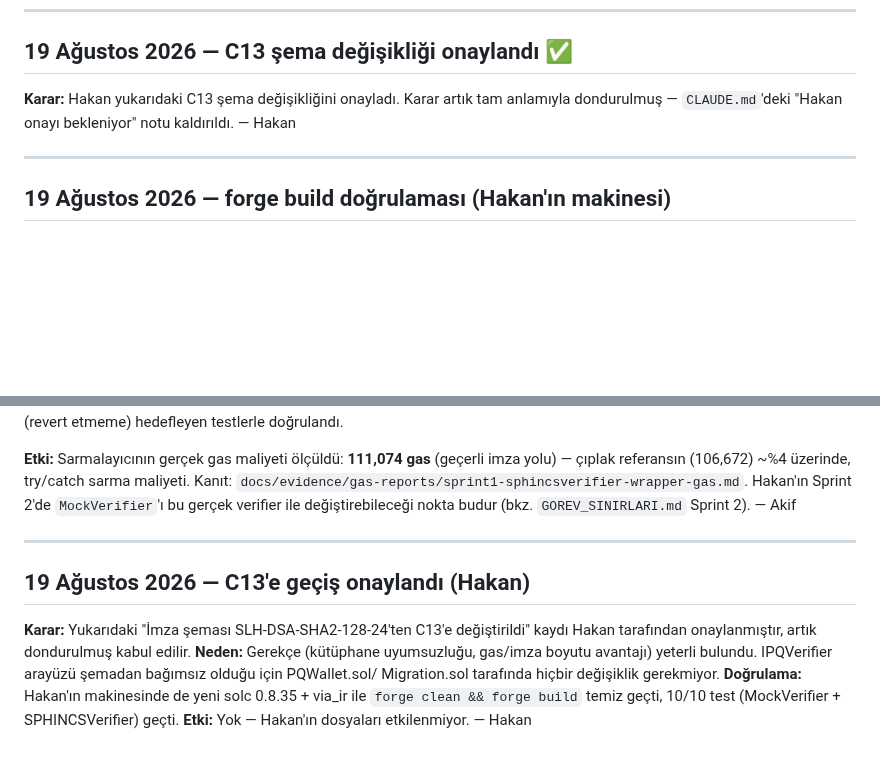
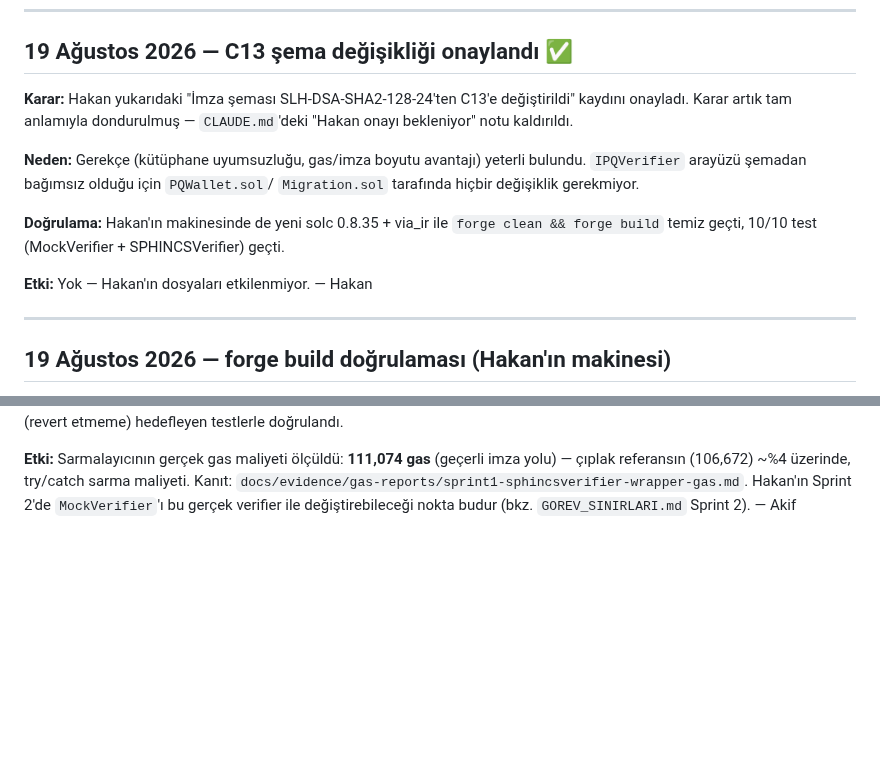
Before and after one commit to akifaybek/pq-safe, a Markdown page: docs/DECISIONS.md, 2 parts joined by grey strips. Drawn GitHub-style; blank space fills up the shorter version.

Commit message:
docs: mükerrer C13 onay kayıtlarını tek DECISIONS.md girdisinde birleştir

```diff
--- a/docs/DECISIONS.md
+++ b/docs/DECISIONS.md
@@ -211,9 +211,19 @@ daha ucuza sağlamayı hedefleyen bir araştırma varyantı.
 ---
 
 ## 19 Ağustos 2026 — C13 şema değişikliği onaylandı ✅
-**Karar:** Hakan yukarıdaki C13 şema değişikliğini onayladı. Karar artık tam
-anlamıyla dondurulmuş — `CLAUDE.md`'deki "Hakan onayı bekleniyor" notu
-kaldırıldı.
+**Karar:** Hakan yukarıdaki "İmza şeması SLH-DSA-SHA2-128-24'ten C13'e
+değiştirildi" kaydını onayladı. Karar artık tam anlamıyla dondurulmuş —
+`CLAUDE.md`'deki "Hakan onayı bekleniyor" notu kaldırıldı.
+
+**Neden:** Gerekçe (kütüphane uyumsuzluğu, gas/imza boyutu avantajı) yeterli
+bulundu. `IPQVerifier` arayüzü şemadan bağımsız olduğu için `PQWallet.sol`/
+`Migration.sol` tarafında hiçbir değişiklik gerekmiyor.
+
+**Doğrulama:** Hakan'ın makinesinde de yeni solc 0.8.35 + via_ir ile
+`forge clean && forge build` temiz geçti, 10/10 test (MockVerifier +
+SPHINCSVerifier) geçti.
+
+**Etki:** Yok — Hakan'ın dosyaları etkilenmiyor.
 — Hakan
 
 ---
@@ -316,17 +326,3 @@ sarma maliyeti. Kanıt: `docs/evidence/gas-reports/sprint1-sphincsverifier-wrapp
 Hakan'ın Sprint 2'de `MockVerifier`'ı bu gerçek verifier ile değiştirebileceği
 nokta budur (bkz. `GOREV_SINIRLARI.md` Sprint 2).
 — Akif
-
----
-
-## 19 Ağustos 2026 — C13'e geçiş onaylandı (Hakan)
-**Karar:** Yukarıdaki "İmza şeması SLH-DSA-SHA2-128-24'ten C13'e değiştirildi"
-kaydı Hakan tarafından onaylanmıştır, artık dondurulmuş kabul edilir.
-**Neden:** Gerekçe (kütüphane uyumsuzluğu, gas/imza boyutu avantajı) yeterli
-bulundu. IPQVerifier arayüzü şemadan bağımsız olduğu için PQWallet.sol/
-Migration.sol tarafında hiçbir değişiklik gerekmiyor.
-**Doğrulama:** Hakan'ın makinesinde de yeni solc 0.8.35 + via_ir ile
-`forge clean && forge build` temiz geçti, 10/10 test (MockVerifier +
-SPHINCSVerifier) geçti.
-**Etki:** Yok — Hakan'ın dosyaları etkilenmiyor.
-— Hakan
```
